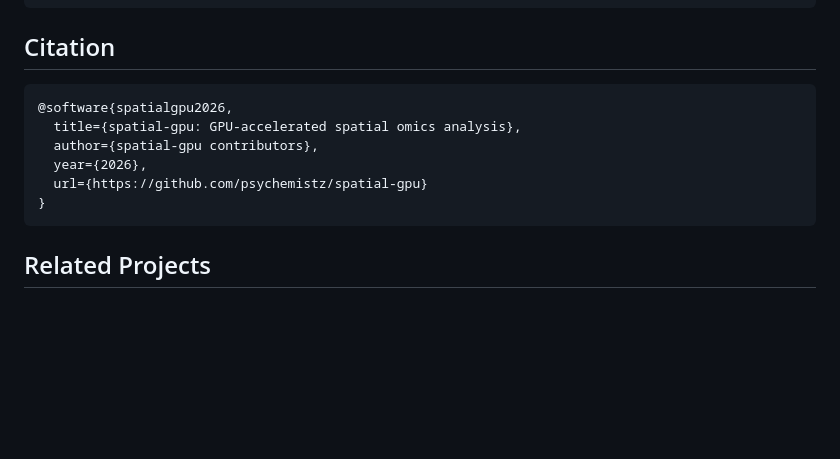
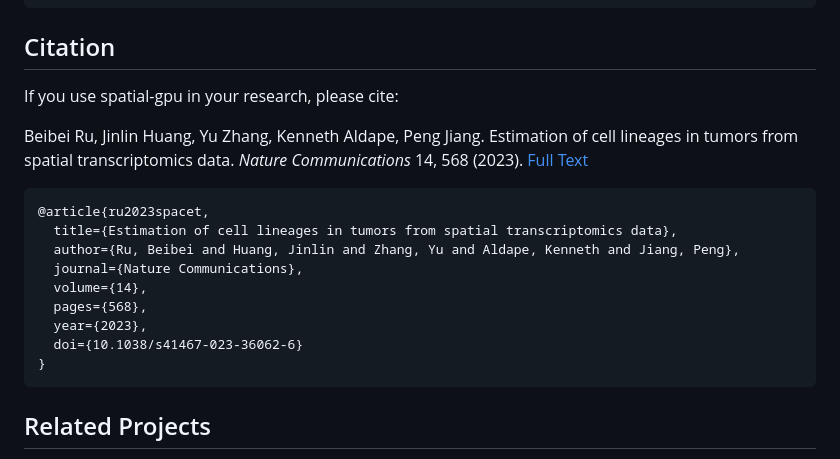
Before and after one commit to psychemistz/spatial-gpu, a Markdown page: README.md, the part around the change. GitHub-like rendering; blank space fills up the shorter version.

Commit message:
Update citation to Ru et al. Nature Communications 2023

````diff
--- a/README.md
+++ b/README.md
@@ -87,12 +87,19 @@ sp.set_backend("cpu")   # Force CPU
 
 ## Citation
 
+If you use spatial-gpu in your research, please cite:
+
+Beibei Ru, Jinlin Huang, Yu Zhang, Kenneth Aldape, Peng Jiang. Estimation of cell lineages in tumors from spatial transcriptomics data. *Nature Communications* 14, 568 (2023). [Full Text](https://www.nature.com/articles/s41467-023-36062-6)
+
 ```bibtex
-@software{spatialgpu2026,
-  title={spatial-gpu: GPU-accelerated spatial omics analysis},
-  author={spatial-gpu contributors},
-  year={2026},
-  url={https://github.com/psychemistz/spatial-gpu}
+@article{ru2023spacet,
+  title={Estimation of cell lineages in tumors from spatial transcriptomics data},
+  author={Ru, Beibei and Huang, Jinlin and Zhang, Yu and Aldape, Kenneth and Jiang, Peng},
+  journal={Nature Communications},
+  volume={14},
+  pages={568},
+  year={2023},
+  doi={10.1038/s41467-023-36062-6}
 }
 ```
 
````
